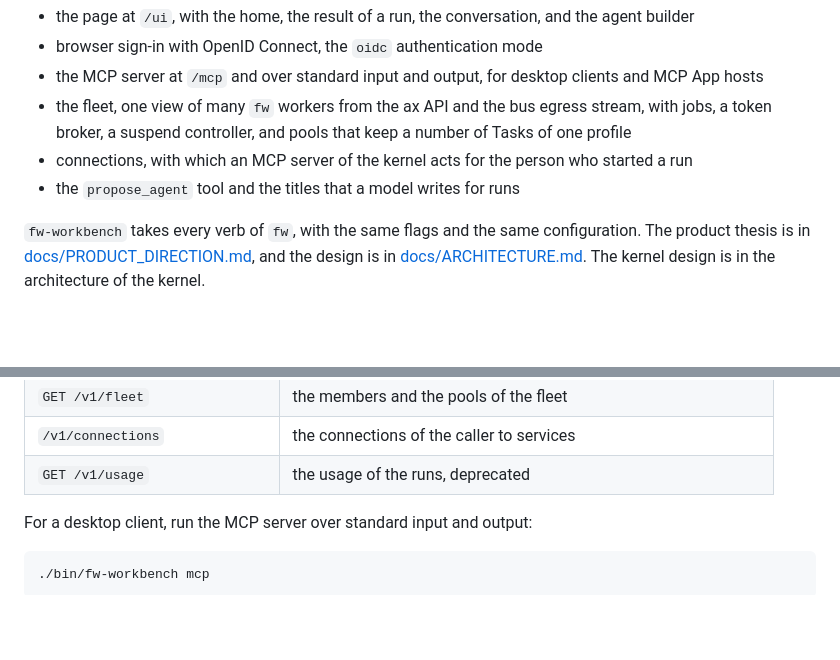
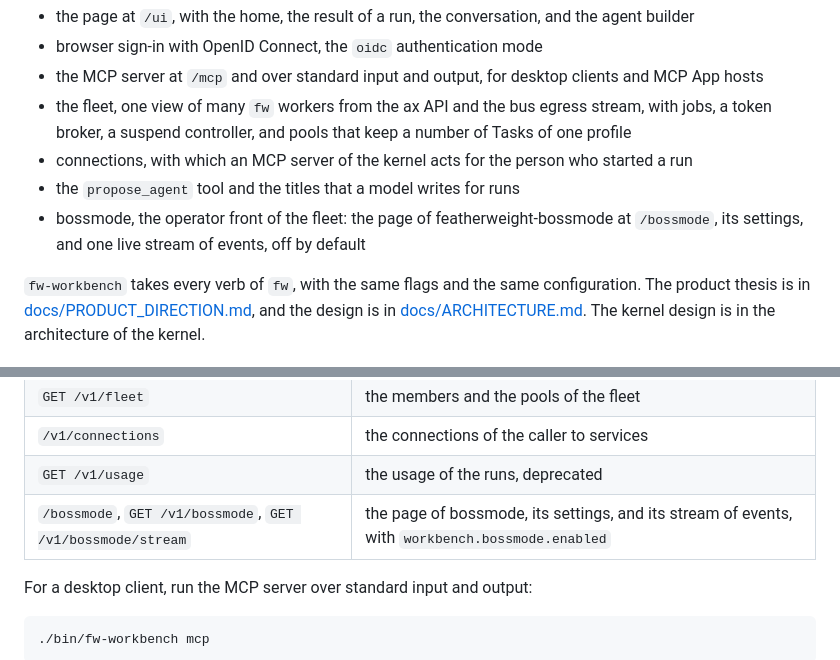
Before and after one commit to bdubs00/featherweight-workbench, a Markdown page: README.md, 2 parts joined by grey strips. Drawn GitHub-style; blank space fills up the shorter version.

Commit message:
bossmode: the README names the page, its settings, and its stream

```diff
--- a/README.md
+++ b/README.md
@@ -8,6 +8,7 @@ This repository holds the workbench for people on top of the kernel, featherweig
 - the fleet, one view of many `fw` workers from the ax API and the bus egress stream, with jobs, a token broker, a suspend controller, and pools that keep a number of Tasks of one profile
 - connections, with which an MCP server of the kernel acts for the person who started a run
 - the `propose_agent` tool and the titles that a model writes for runs
+- bossmode, the operator front of the fleet: the page of featherweight-bossmode at `/bossmode`, its settings, and one live stream of events, off by default
 
 `fw-workbench` takes every verb of `fw`, with the same flags and the same configuration. The product thesis is in [docs/PRODUCT_DIRECTION.md](docs/PRODUCT_DIRECTION.md), and the design is in [docs/ARCHITECTURE.md](docs/ARCHITECTURE.md). The kernel design is in the architecture of the kernel.
 
@@ -54,6 +55,7 @@ Open `http://localhost:8080/ui` and paste the token. The listener serves the rou
 | `GET /v1/fleet` | the members and the pools of the fleet |
 | `/v1/connections` | the connections of the caller to services |
 | `GET /v1/usage` | the usage of the runs, deprecated |
+| `/bossmode`, `GET /v1/bossmode`, `GET /v1/bossmode/stream` | the page of bossmode, its settings, and its stream of events, with `workbench.bossmode.enabled` |
 
 For a desktop client, run the MCP server over standard input and output:
 
```
